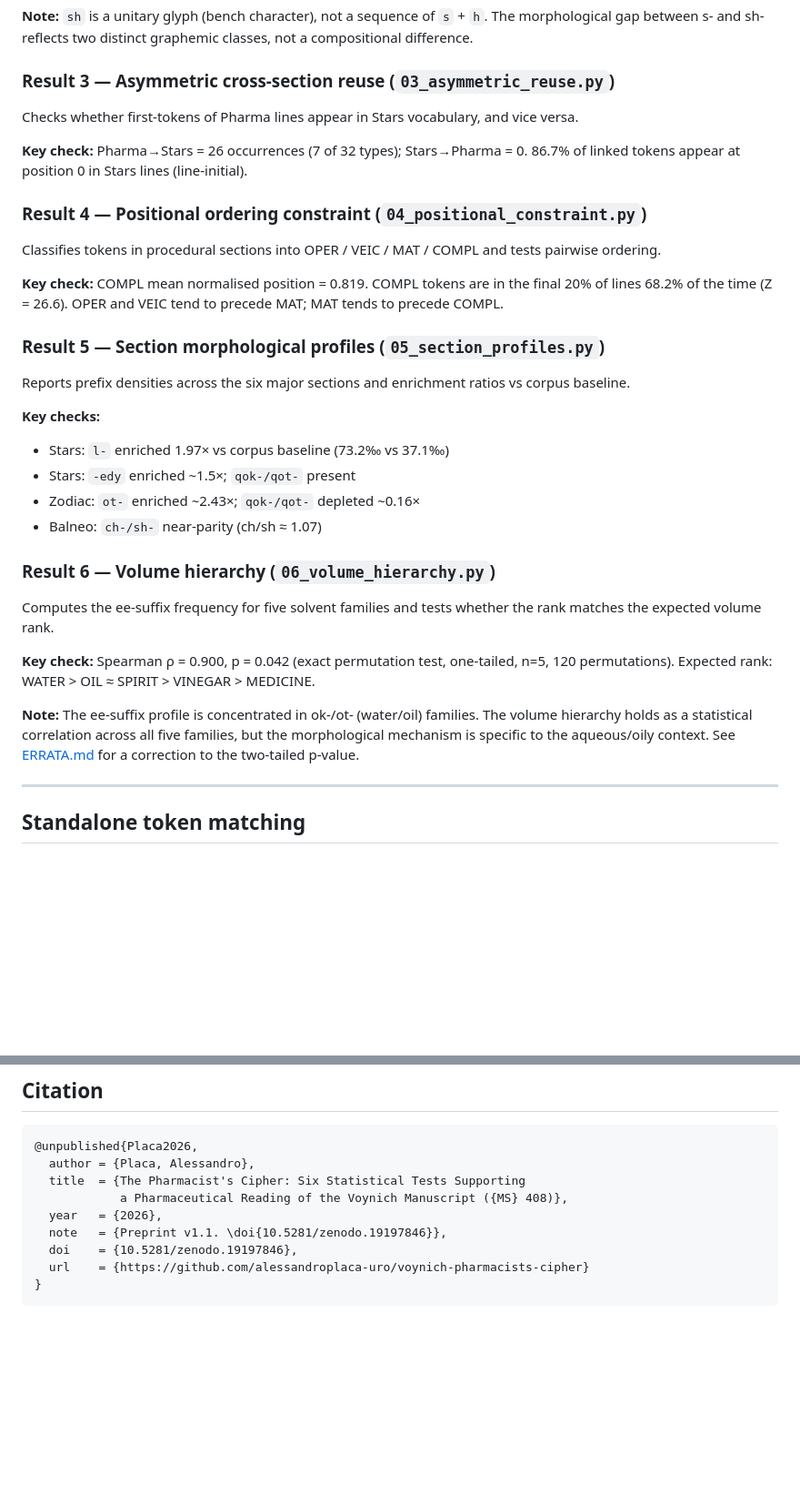
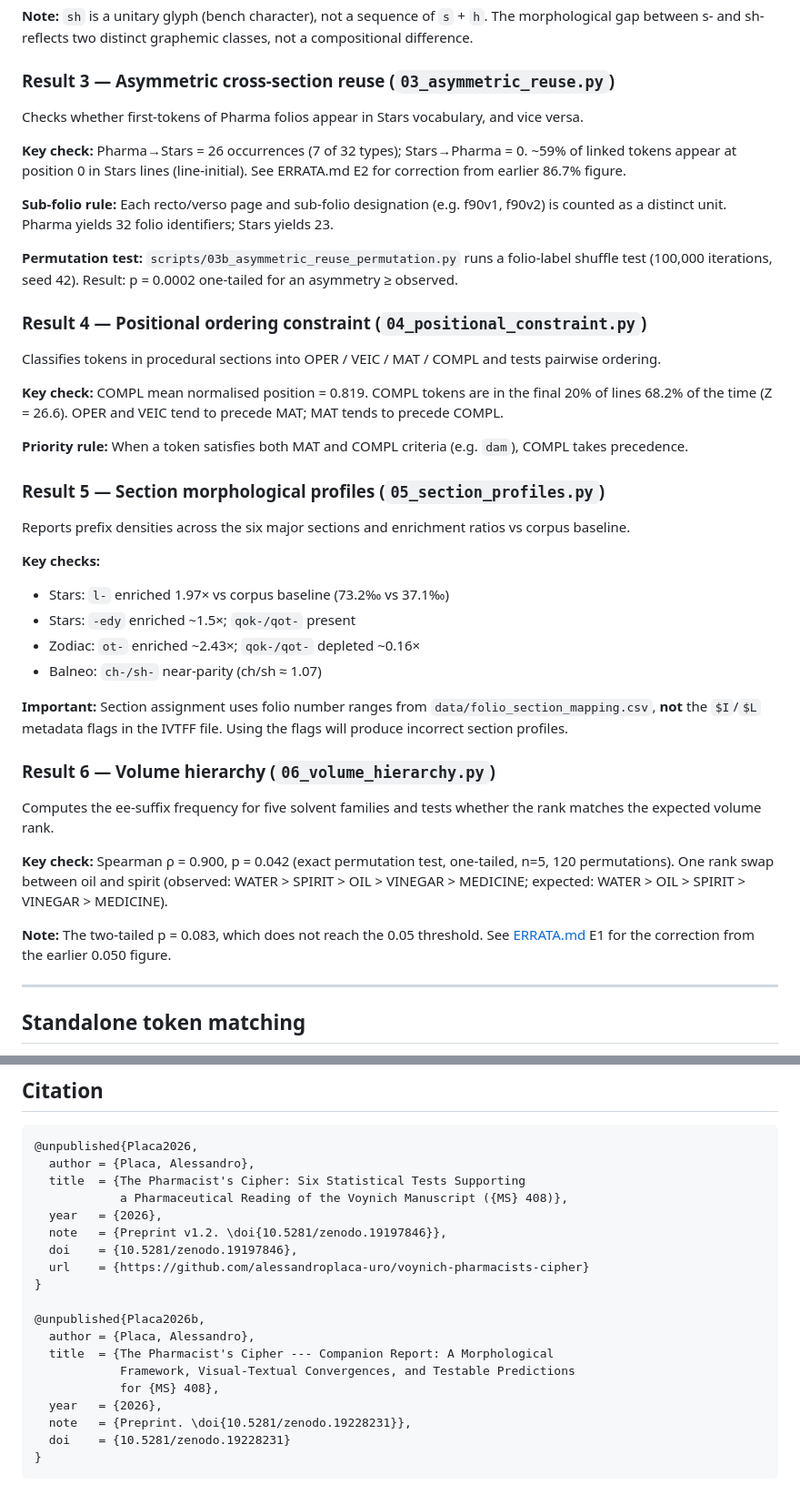
Before and after one commit to alessandroplaca-uro/voynich-pharmacists-cipher, a Markdown page: README.md, 2 parts joined by grey strips. Shown at 91% size. Drawn GitHub-style; blank space fills up the shorter version.

Commit message:
docs: update README for v1.2 — fix R3 line-initial rate, add companion DOI, update citation

````diff
--- a/README.md
+++ b/README.md
@@ -106,12 +113,20 @@ classes, not a compositional difference.
 
 ### Result 3 — Asymmetric cross-section reuse (`03_asymmetric_reuse.py`)
 
-Checks whether first-tokens of Pharma lines appear in Stars vocabulary,
+Checks whether first-tokens of Pharma folios appear in Stars vocabulary,
 and vice versa.
 
 **Key check:** Pharma→Stars = 26 occurrences (7 of 32 types);
-Stars→Pharma = 0. 86.7% of linked tokens appear at position 0 in Stars
-lines (line-initial).
+Stars→Pharma = 0. ~59% of linked tokens appear at position 0 in Stars
+lines (line-initial). See ERRATA.md E2 for correction from earlier 86.7% figure.
+
+**Sub-folio rule:** Each recto/verso page and sub-folio designation
+(e.g. f90v1, f90v2) is counted as a distinct unit. Pharma yields 32 folio
+identifiers; Stars yields 23.
+
+**Permutation test:** `scripts/03b_asymmetric_reuse_permutation.py` runs a
+folio-label shuffle test (100,000 iterations, seed 42). Result: p = 0.0002
+one-tailed for an asymmetry ≥ observed.
 
 ### Result 4 — Positional ordering constraint (`04_positional_constraint.py`)
 
@@ -121,6 +136,9 @@ and tests pairwise ordering.
 **Key check:** COMPL mean normalised position = 0.819. COMPL tokens are in
 the final 20% of lines 68.2% of the time (Z = 26.6). OPER and VEIC tend
 to precede MAT; MAT tends to precede COMPL.
+
+**Priority rule:** When a token satisfies both MAT and COMPL criteria (e.g.
+`dam`), COMPL takes precedence.
 
 ### Result 5 — Section morphological profiles (`05_section_profiles.py`)
 
@@ -133,19 +151,22 @@ vs corpus baseline.
 - Zodiac: `ot-` enriched ~2.43×; `qok-/qot-` depleted ~0.16×
 - Balneo: `ch-/sh-` near-parity (ch/sh ≈ 1.07)
 
+**Important:** Section assignment uses folio number ranges from
+`data/folio_section_mapping.csv`, **not** the `$I`/`$L` metadata flags in
+the IVTFF file. Using the flags will produce incorrect section profiles.
+
 ### Result 6 — Volume hierarchy (`06_volume_hierarchy.py`)
 
 Computes the ee-suffix frequency for five solvent families and tests whether
 the rank matches the expected volume rank.
 
 **Key check:** Spearman ρ = 0.900, p = 0.042 (exact permutation test,
-one-tailed, n=5, 120 permutations).
-Expected rank: WATER > OIL ≈ SPIRIT > VINEGAR > MEDICINE.
+one-tailed, n=5, 120 permutations). One rank swap between oil and spirit
+(observed: WATER > SPIRIT > OIL > VINEGAR > MEDICINE;
+expected: WATER > OIL > SPIRIT > VINEGAR > MEDICINE).
 
-**Note:** The ee-suffix profile is concentrated in ok-/ot- (water/oil) families.
-The volume hierarchy holds as a statistical correlation across all five families,
-but the morphological mechanism is specific to the aqueous/oily context.
-See [ERRATA.md](ERRATA.md) for a correction to the two-tailed p-value.
+**Note:** The two-tailed p = 0.083, which does not reach the 0.05 threshold.
+See [ERRATA.md](ERRATA.md) E1 for the correction from the earlier 0.050 figure.
 
 ---
 
@@ -182,8 +203,18 @@ Commons licence. The corpus transcription files have their own terms of use
   title  = {The Pharmacist's Cipher: Six Statistical Tests Supporting
             a Pharmaceutical Reading of the Voynich Manuscript ({MS} 408)},
   year   = {2026},
-  note   = {Preprint v1.1. \doi{10.5281/zenodo.19197846}},
+  note   = {Preprint v1.2. \doi{10.5281/zenodo.19197846}},
   doi    = {10.5281/zenodo.19197846},
   url    = {https://github.com/alessandroplaca-uro/voynich-pharmacists-cipher}
 }
+
+@unpublished{Placa2026b,
+  author = {Placa, Alessandro},
+  title  = {The Pharmacist's Cipher --- Companion Report: A Morphological
+            Framework, Visual-Textual Convergences, and Testable Predictions
+            for {MS} 408},
+  year   = {2026},
+  note   = {Preprint. \doi{10.5281/zenodo.19228231}},
+  doi    = {10.5281/zenodo.19228231}
+}
 ```
````
Also changed, not shown: other parts of README.md (+8 -1 lines).
